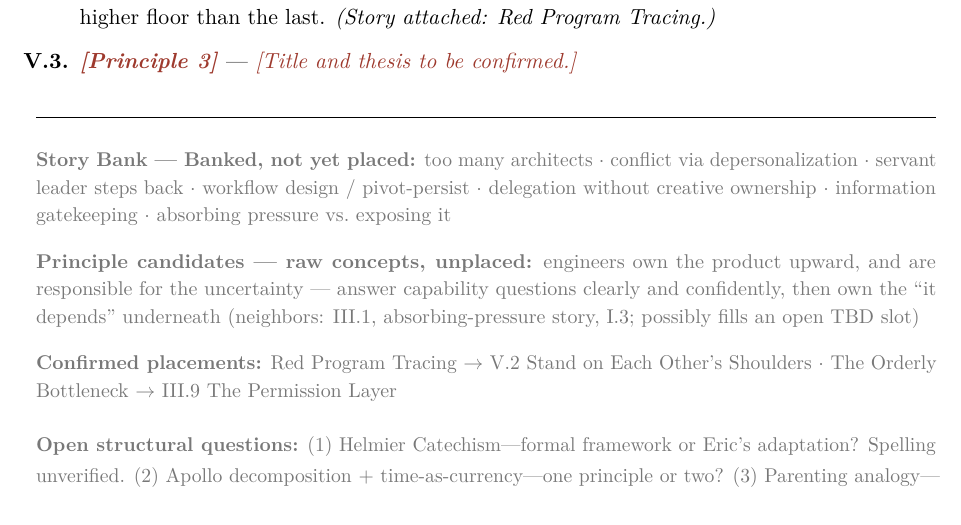
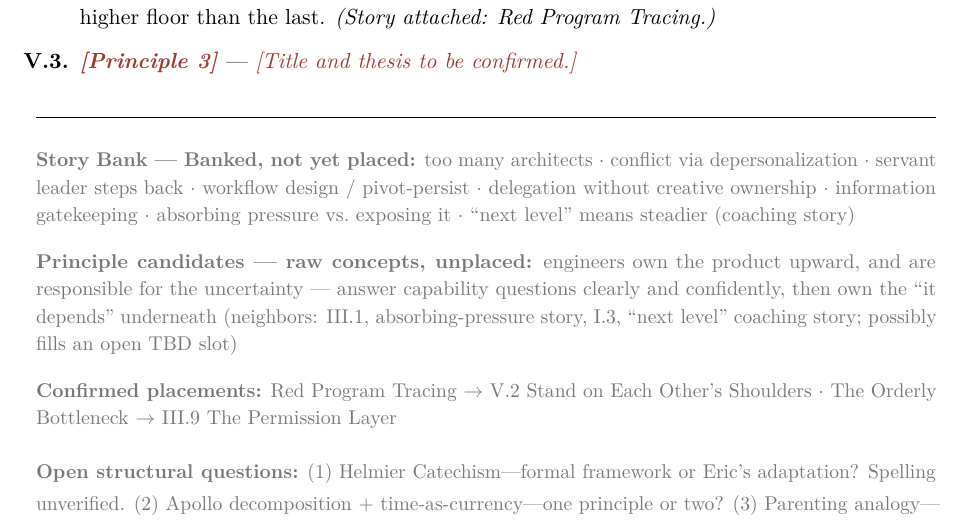
Before and after one commit to Eric-Forbes/RnD_Playbook, a LaTeX thesis (outline.tex): part of page 3 of 3, cut so that both start at the same text. Compiled offline with pdfLaTeX.

Commit message:
Bank coaching story: "Next Level" Means Steadier
Eric's own coaching account: an engineer heard "operate at the next
level before we can promote you" as politics and moving goalposts.
Eric reframes it as the manager really asking whether the engineer can
carry a messy problem, unclear work, product exposure, and pressure
without needing rescue -- "next level" means steadier, not louder or
more visible. Added to the Story Bank (unconfirmed placement) and
cross-linked from the "Engineers Own the Product Upward" principle
candidate, since this story is a live illustration of that same
behavioral spec (owning ambiguity and uncertainty without panic).
Mirrored in outline.tex's story bank footer.

```diff
--- a/outline.tex
+++ b/outline.tex
@@ -146,14 +146,16 @@ servant leader steps back $\cdot$
 workflow design / pivot-persist $\cdot$
 delegation without creative ownership $\cdot$
 information gatekeeping $\cdot$
-absorbing pressure vs.\ exposing it
+absorbing pressure vs.\ exposing it $\cdot$
+``next level'' means steadier (coaching story)
 
 \vspace{0.3em}
 \textbf{Principle candidates --- raw concepts, unplaced:}
 engineers own the product upward, and are responsible for the uncertainty ---
 answer capability questions clearly and confidently, then own the ``it depends''
 underneath
-(neighbors: III.1, absorbing-pressure story, I.3; possibly fills an open TBD slot)
+(neighbors: III.1, absorbing-pressure story, I.3, ``next level'' coaching story;
+possibly fills an open TBD slot)
 
 \vspace{0.3em}
 \textbf{Confirmed placements:}
```
Also changed, not shown: CLAUDE.md (+2 -1 lines), output/outline.pdf.
